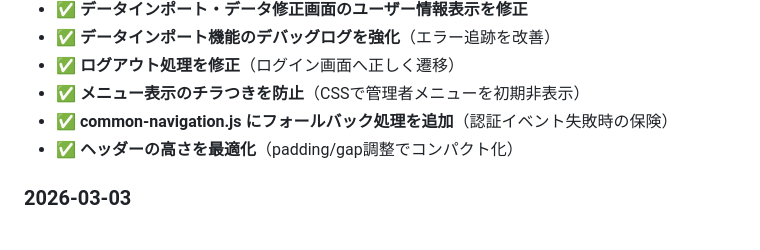
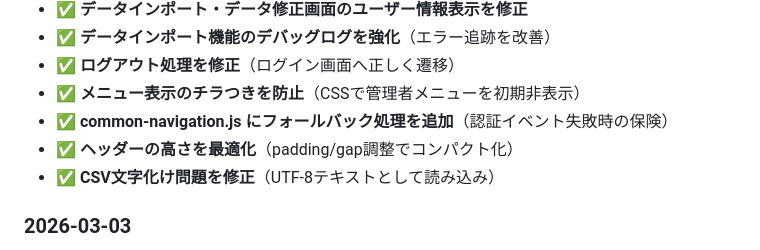
Before and after one commit to akari-imai-cyber/hiyari-hatto-system, a Markdown page: README.md, the part around the change. Rendered like a GitHub page.

```diff
--- a/README.md
+++ b/README.md
@@ -785,6 +785,7 @@ CREATE TABLE public.rate_limits (
 - ✅ **メニュー表示のチラつきを防止**（CSSで管理者メニューを初期非表示）
 - ✅ **common-navigation.js にフォールバック処理を追加**（認証イベント失敗時の保険）
 - ✅ **ヘッダーの高さを最適化**（padding/gap調整でコンパクト化）
+- ✅ **CSV文字化け問題を修正**（UTF-8テキストとして読み込み）
 
 ### 2026-03-03
 - ✅ **AI一括データ修正機能を実装**（店舗名→住所、重大度判定、荷物情報補完、カテゴリ判定）
```
